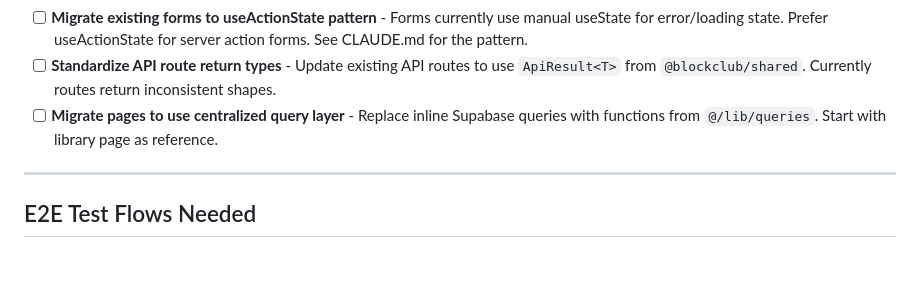
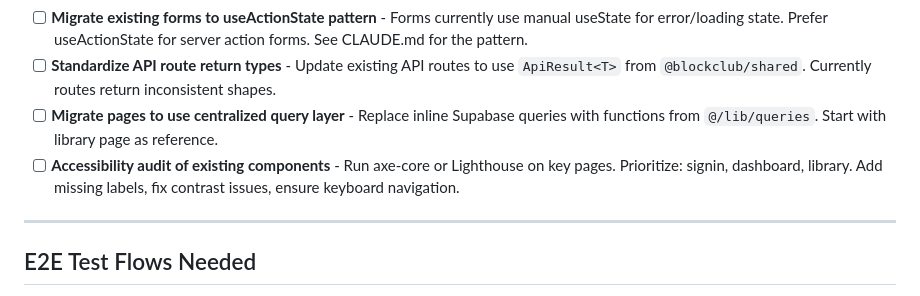
Before and after one commit to stahlscott/blockclub, a Markdown page: TODO.md, the part around one of its changes. Rendered like a GitHub page; blank space fills up the shorter version.

```diff
--- a/TODO.md
+++ b/TODO.md
@@ -78,6 +78,7 @@ Ideas to revisit based on user feedback.
 - [ ] **Migrate existing forms to useActionState pattern** - Forms currently use manual useState for error/loading state. Prefer useActionState for server action forms. See CLAUDE.md for the pattern.
 - [ ] **Standardize API route return types** - Update existing API routes to use `ApiResult<T>` from `@blockclub/shared`. Currently routes return inconsistent shapes.
 - [ ] **Migrate pages to use centralized query layer** - Replace inline Supabase queries with functions from `@/lib/queries`. Start with library page as reference.
+- [ ] **Accessibility audit of existing components** - Run axe-core or Lighthouse on key pages. Prioritize: signin, dashboard, library. Add missing labels, fix contrast issues, ensure keyboard navigation.
 
 ---
 
```
Also changed, not shown: other parts of TODO.md (+1 -1 lines), CLAUDE.md (+19 -0 lines).
